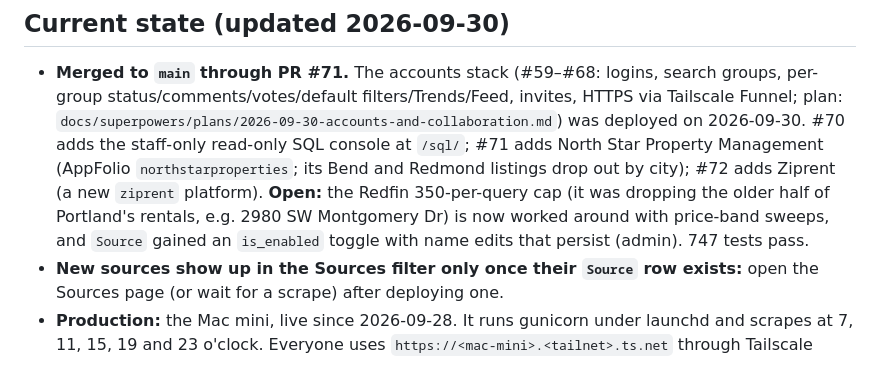
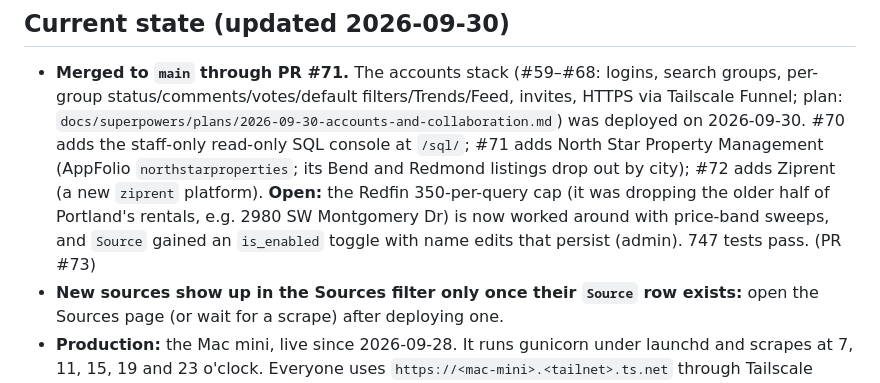
Before and after one commit to scotttam/condo-finder, a Markdown page: CLAUDE.md, the part around the change. Drawn GitHub-style.

Commit message:
docs: note PR #73 in CLAUDE.md
Co-Authored-By: Claude Opus 4.8 <noreply@anthropic.com>

```diff
--- a/CLAUDE.md
+++ b/CLAUDE.md
@@ -21,7 +21,7 @@ how to continue it.
   `northstarproperties`; its Bend and Redmond listings drop out by city); #72 adds Ziprent (a new `ziprent`
   platform). **Open:** the Redfin 350-per-query cap (it was dropping the older half of Portland's rentals,
   e.g. 2980 SW Montgomery Dr) is now worked around with price-band sweeps, and `Source` gained an
-  `is_enabled` toggle with name edits that persist (admin). 747 tests pass.
+  `is_enabled` toggle with name edits that persist (admin). 747 tests pass. (PR #73)
 - **New sources show up in the Sources filter only once their `Source` row exists:** open the Sources page
   (or wait for a scrape) after deploying one.
 - **Production:** the Mac mini, live since 2026-09-28. It runs gunicorn under launchd and scrapes at
```
